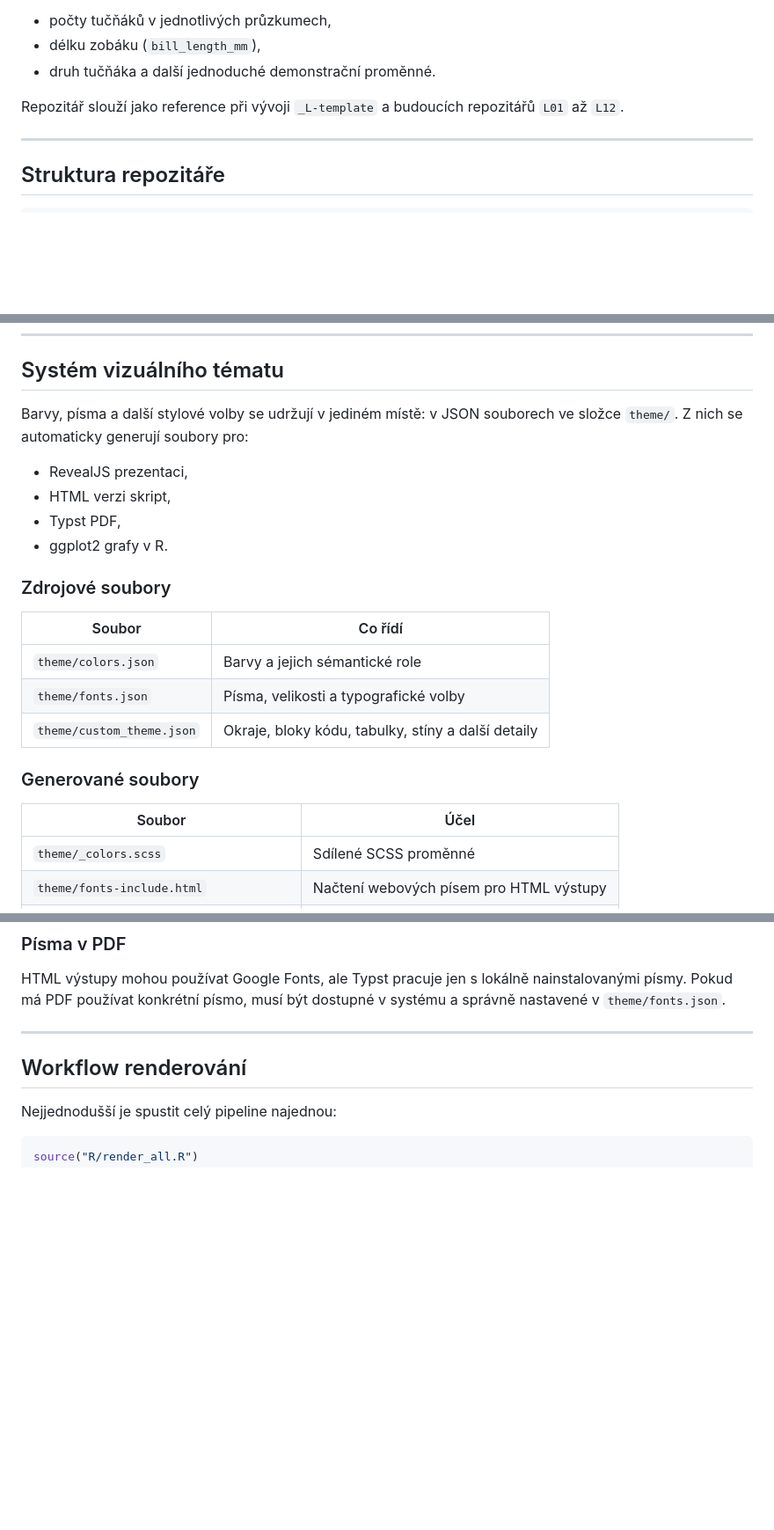
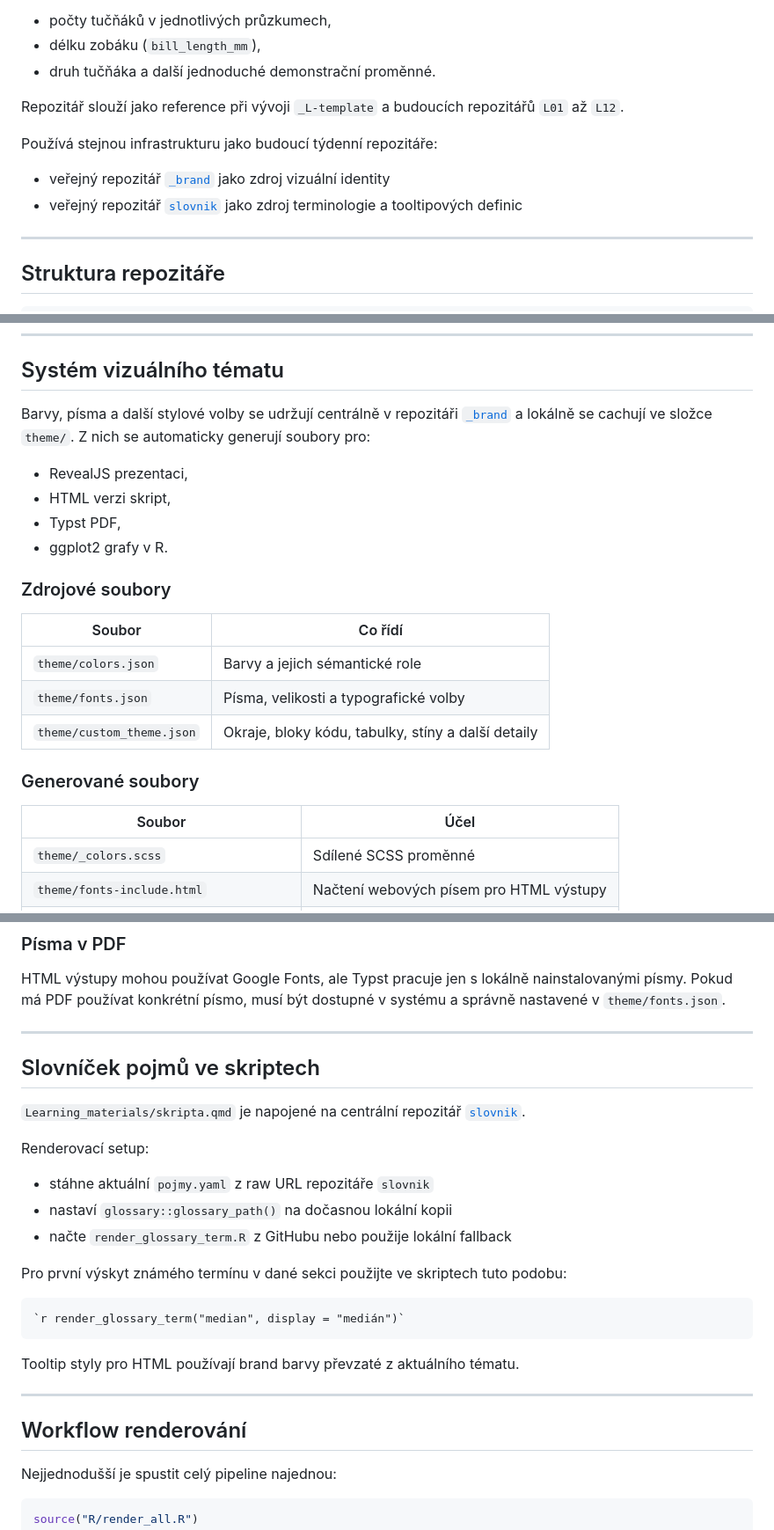
Before and after one commit to CUNI-NATUR-Biostatistics/L01, a Markdown page: README.md, 3 parts joined by grey strips. Shown at 88% size. Drawn GitHub-style; blank space fills up the shorter version.

Commit message:
Update README.md to include infrastructure details and glossary integration

````diff
--- a/README.md
+++ b/README.md
@@ -9,6 +9,11 @@ Téma ukázkového týdne: **vizualizace dat a deskriptivní statistika**. Repoz
 - druh tučňáka a další jednoduché demonstrační proměnné.
 
 Repozitář slouží jako reference při vývoji `_L-template` a budoucích repozitářů `L01` až `L12`.
+
+Používá stejnou infrastrukturu jako budoucí týdenní repozitáře:
+
+- veřejný repozitář [`_brand`](https://github.com/CUNI-NATUR-Biostatistics/_brand) jako zdroj vizuální identity
+- veřejný repozitář [`slovnik`](https://github.com/CUNI-NATUR-Biostatistics/slovnik) jako zdroj terminologie a tooltipových definic
 
 ---
 
@@ -59,7 +64,7 @@ Poznámka: aktivně používané theme soubory načítají `presentation.qmd` a
 
 ## Systém vizuálního tématu
 
-Barvy, písma a další stylové volby se udržují v jediném místě: v JSON souborech ve složce `theme/`. Z nich se automaticky generují soubory pro:
+Barvy, písma a další stylové volby se udržují centrálně v repozitáři [`_brand`](https://github.com/CUNI-NATUR-Biostatistics/_brand) a lokálně se cachují ve složce `theme/`. Z nich se automaticky generují soubory pro:
 
 - RevealJS prezentaci,
 - HTML verzi skript,
@@ -69,7 +74,7 @@ Barvy, písma a další stylové volby se udržují v jediném místě: v JSON s
 ### Zdrojové soubory
 
 | Soubor | Co řídí |
-|---|---|
+| --- | --- |
 | `theme/colors.json` | Barvy a jejich sémantické role |
 | `theme/fonts.json` | Písma, velikosti a typografické volby |
 | `theme/custom_theme.json` | Okraje, bloky kódu, tabulky, stíny a další detaily |
@@ -77,7 +82,7 @@ Barvy, písma a další stylové volby se udržují v jediném místě: v JSON s
 ### Generované soubory
 
 | Soubor | Účel |
-|---|---|
+| --- | --- |
 | `theme/_colors.scss` | Sdílené SCSS proměnné |
 | `theme/fonts-include.html` | Načtení webových písem pro HTML výstupy |
 | `theme/presentation_theme.scss` | RevealJS téma prezentace |
@@ -96,6 +101,26 @@ source("R/generate_theme.R")
 ### Písma v PDF
 
 HTML výstupy mohou používat Google Fonts, ale Typst pracuje jen s lokálně nainstalovanými písmy. Pokud má PDF používat konkrétní písmo, musí být dostupné v systému a správně nastavené v `theme/fonts.json`.
+
+---
+
+## Slovníček pojmů ve skriptech
+
+`Learning_materials/skripta.qmd` je napojené na centrální repozitář [`slovnik`](https://github.com/CUNI-NATUR-Biostatistics/slovnik).
+
+Renderovací setup:
+
+- stáhne aktuální `pojmy.yaml` z raw URL repozitáře `slovnik`
+- nastaví `glossary::glossary_path()` na dočasnou lokální kopii
+- načte `render_glossary_term.R` z GitHubu nebo použije lokální fallback
+
+Pro první výskyt známého termínu v dané sekci použijte ve skriptech tuto podobu:
+
+```markdown
+`r render_glossary_term("median", display = "medián")`
+```
+
+Tooltip styly pro HTML používají brand barvy převzaté z aktuálního tématu.
 
 ---
 
````
